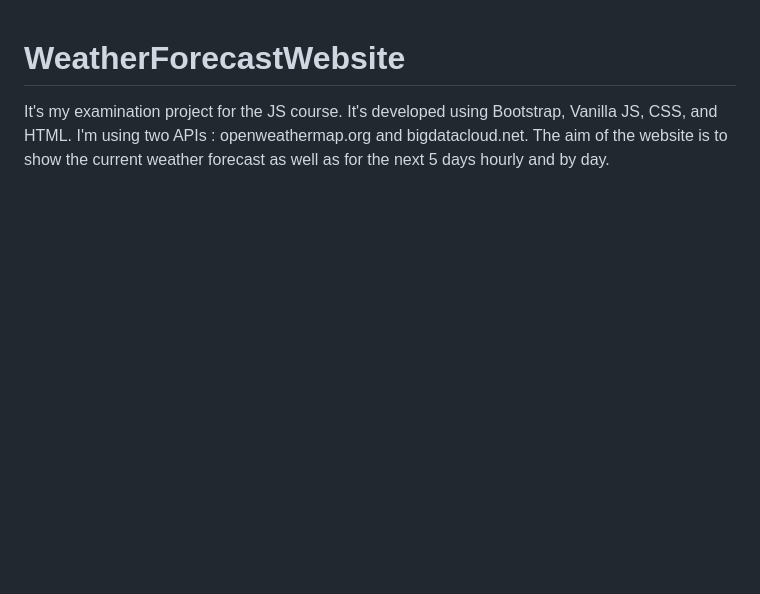
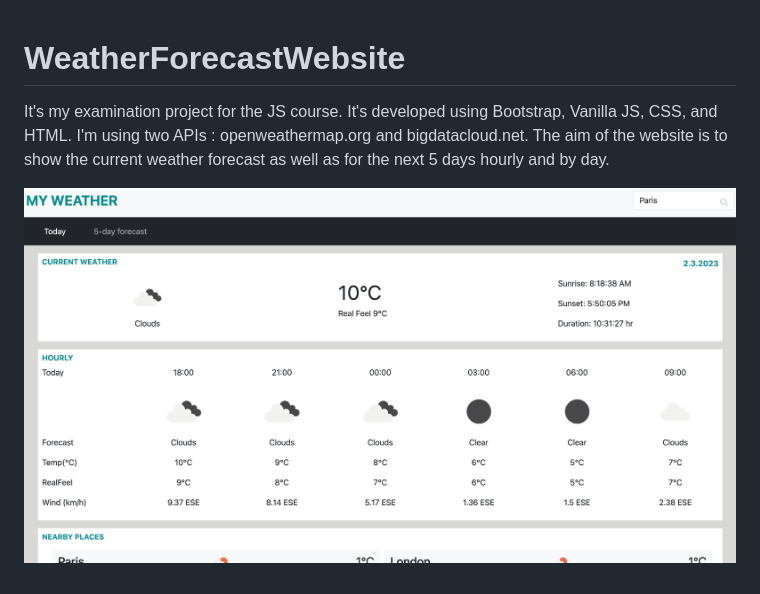
Before and after one commit to darynatkm/WeatherForecastWebsite, a Markdown page: README.md, the part around the change. GitHub-like rendering; pictures changed too: weatherforecast.png (added); blank space fills up the shorter version.

```diff
--- a/README.md
+++ b/README.md
@@ -2,3 +2,5 @@
 
 
 It's my examination project for the JS course. It's developed using Bootstrap, Vanilla JS, CSS, and HTML. I'm using two APIs : openweathermap.org and bigdatacloud.net. The aim of the website is to show the current weather forecast as well as for the next 5 days hourly and by day.
+
+![forecast](weatherforecast.png)
```
Also changed, not shown: 1 other file.
